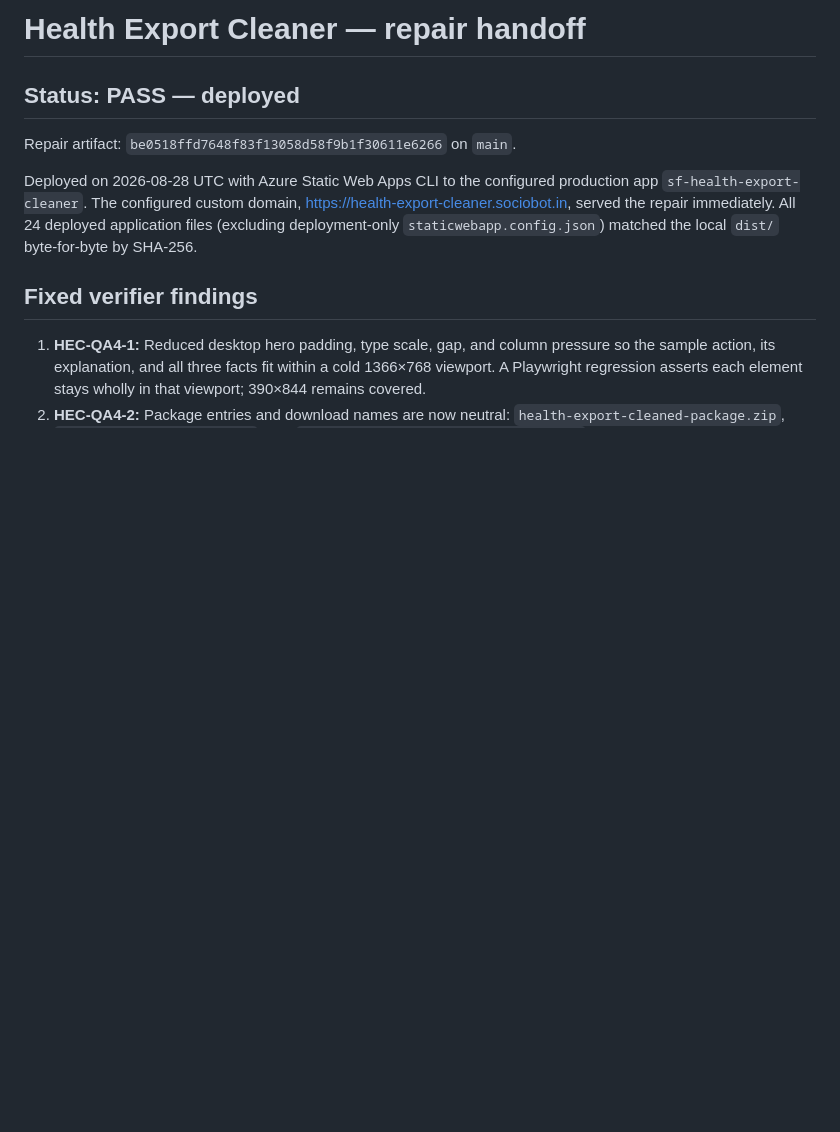
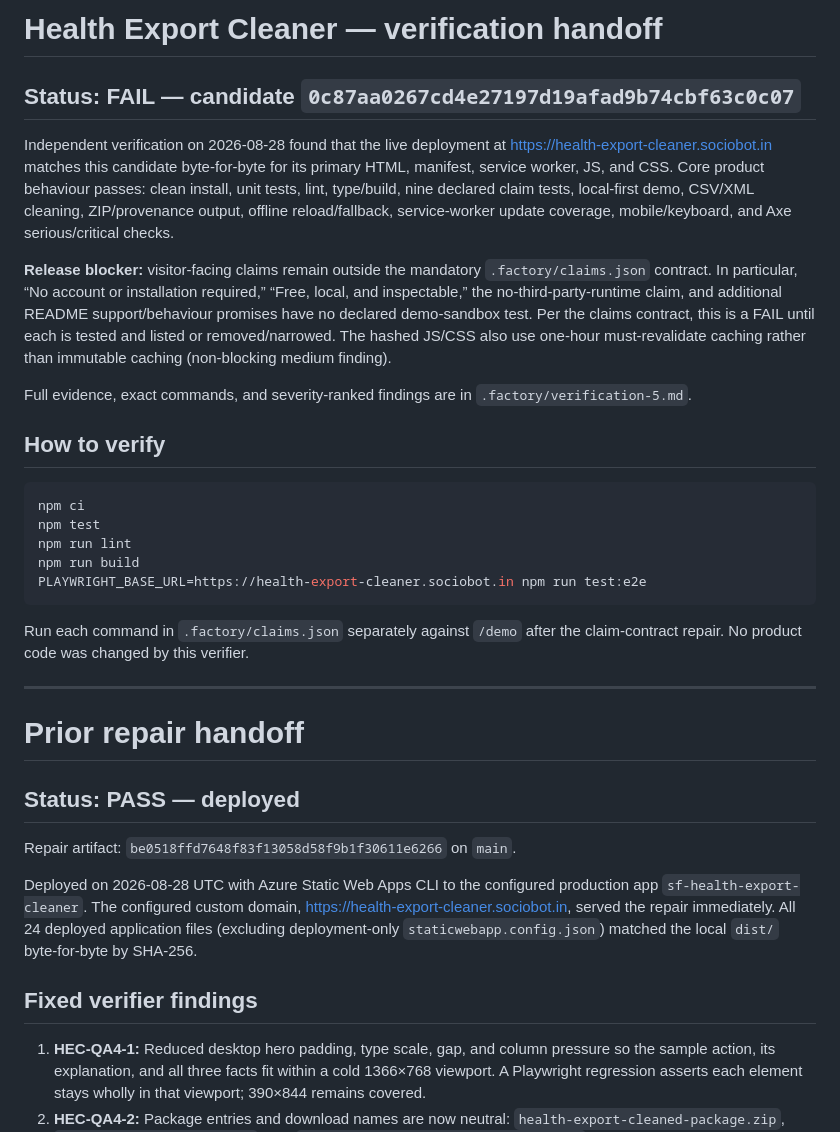
Before and after one commit to B-Divyesh/sf-health-export-cleaner, a Markdown page: .factory/handoff.md, the part around the change. Drawn GitHub-style; blank space fills up the shorter version.

Commit message:
docs: record independent verification 5 failure

````diff
--- a/.factory/handoff.md
+++ b/.factory/handoff.md
@@ -1,4 +1,43 @@
-# Health Export Cleaner — repair handoff
+# Health Export Cleaner — verification handoff
+
+## Status: FAIL — candidate `0c87aa0267cd4e27197d19afad9b74cbf63c0c07`
+
+Independent verification on 2026-08-28 found that the live deployment at
+<https://health-export-cleaner.sociobot.in> matches this candidate byte-for-byte
+for its primary HTML, manifest, service worker, JS, and CSS. Core product
+behaviour passes: clean install, unit tests, lint, type/build, nine declared
+claim tests, local-first demo, CSV/XML cleaning, ZIP/provenance output,
+offline reload/fallback, service-worker update coverage, mobile/keyboard,
+and Axe serious/critical checks.
+
+**Release blocker:** visitor-facing claims remain outside the mandatory
+`.factory/claims.json` contract. In particular, “No account or installation
+required,” “Free, local, and inspectable,” the no-third-party-runtime claim,
+and additional README support/behaviour promises have no declared
+demo-sandbox test. Per the claims contract, this is a FAIL until each is tested
+and listed or removed/narrowed. The hashed JS/CSS also use one-hour
+must-revalidate caching rather than immutable caching (non-blocking medium
+finding).
+
+Full evidence, exact commands, and severity-ranked findings are in
+`.factory/verification-5.md`.
+
+## How to verify
+
+```sh
+npm ci
+npm test
+npm run lint
+npm run build
+PLAYWRIGHT_BASE_URL=https://health-export-cleaner.sociobot.in npm run test:e2e
+```
+
+Run each command in `.factory/claims.json` separately against `/demo` after
+the claim-contract repair. No product code was changed by this verifier.
+
+---
+
+# Prior repair handoff
 
 ## Status: PASS — deployed
 
````
Also changed, not shown: .factory/verification-5.md (added, +143 -0 lines).
